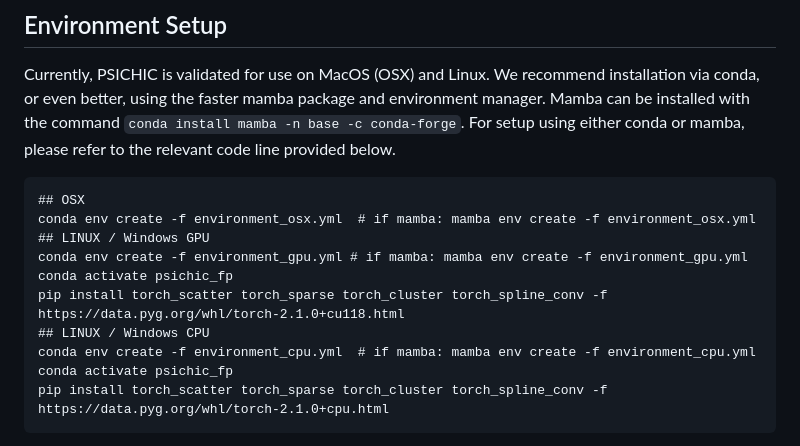
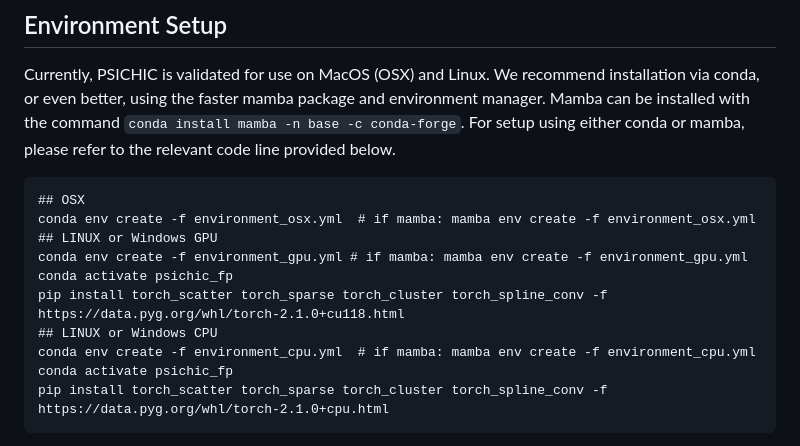
Before and after one commit to Huang-lab/TRACE-Kin, a Markdown page: README.md, the part around the change. Rendered like a GitHub page.

````diff
--- a/README.md
+++ b/README.md
@@ -8,11 +8,11 @@ Currently, PSICHIC is validated for use on MacOS (OSX) and Linux. We recommend i
 ```
 ## OSX
 conda env create -f environment_osx.yml  # if mamba: mamba env create -f environment_osx.yml
-## LINUX / Windows GPU
+## LINUX or Windows GPU
 conda env create -f environment_gpu.yml # if mamba: mamba env create -f environment_gpu.yml
 conda activate psichic_fp
 pip install torch_scatter torch_sparse torch_cluster torch_spline_conv -f https://data.pyg.org/whl/torch-2.1.0+cu118.html
-## LINUX / Windows CPU
+## LINUX or Windows CPU
 conda env create -f environment_cpu.yml  # if mamba: mamba env create -f environment_cpu.yml
 conda activate psichic_fp
 pip install torch_scatter torch_sparse torch_cluster torch_spline_conv -f https://data.pyg.org/whl/torch-2.1.0+cpu.html
````
